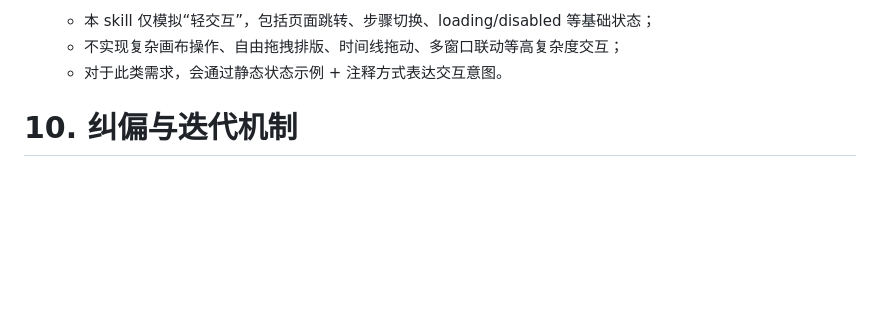
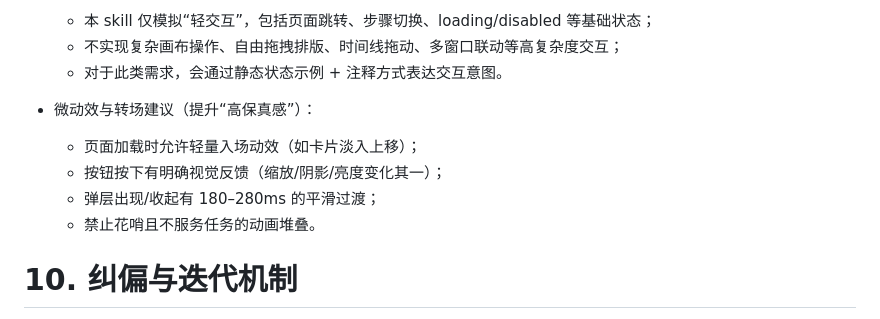
Before and after one commit to skyzizhu/sky-prd-ui-prototype-skill, a Markdown page: SKILL.md, the part around one of its changes. Rendered like a GitHub page; blank space fills up the shorter version.

```diff
--- a/SKILL.md
+++ b/SKILL.md
@@ -312,6 +365,12 @@ description: >
   - 本 skill 仅模拟“轻交互”，包括页面跳转、步骤切换、loading/disabled 等基础状态；
   - 不实现复杂画布操作、自由拖拽排版、时间线拖动、多窗口联动等高复杂度交互；
   - 对于此类需求，会通过静态状态示例 + 注释方式表达交互意图。
+
+- 微动效与转场建议（提升“高保真感”）：
+  - 页面加载时允许轻量入场动效（如卡片淡入上移）；
+  - 按钮按下有明确视觉反馈（缩放/阴影/亮度变化其一）；
+  - 弹层出现/收起有 180–280ms 的平滑过渡；
+  - 禁止花哨且不服务任务的动画堆叠。
 
 
 # 10. 纠偏与迭代机制
```
Also changed, not shown: other parts of SKILL.md (+83 -2 lines).
